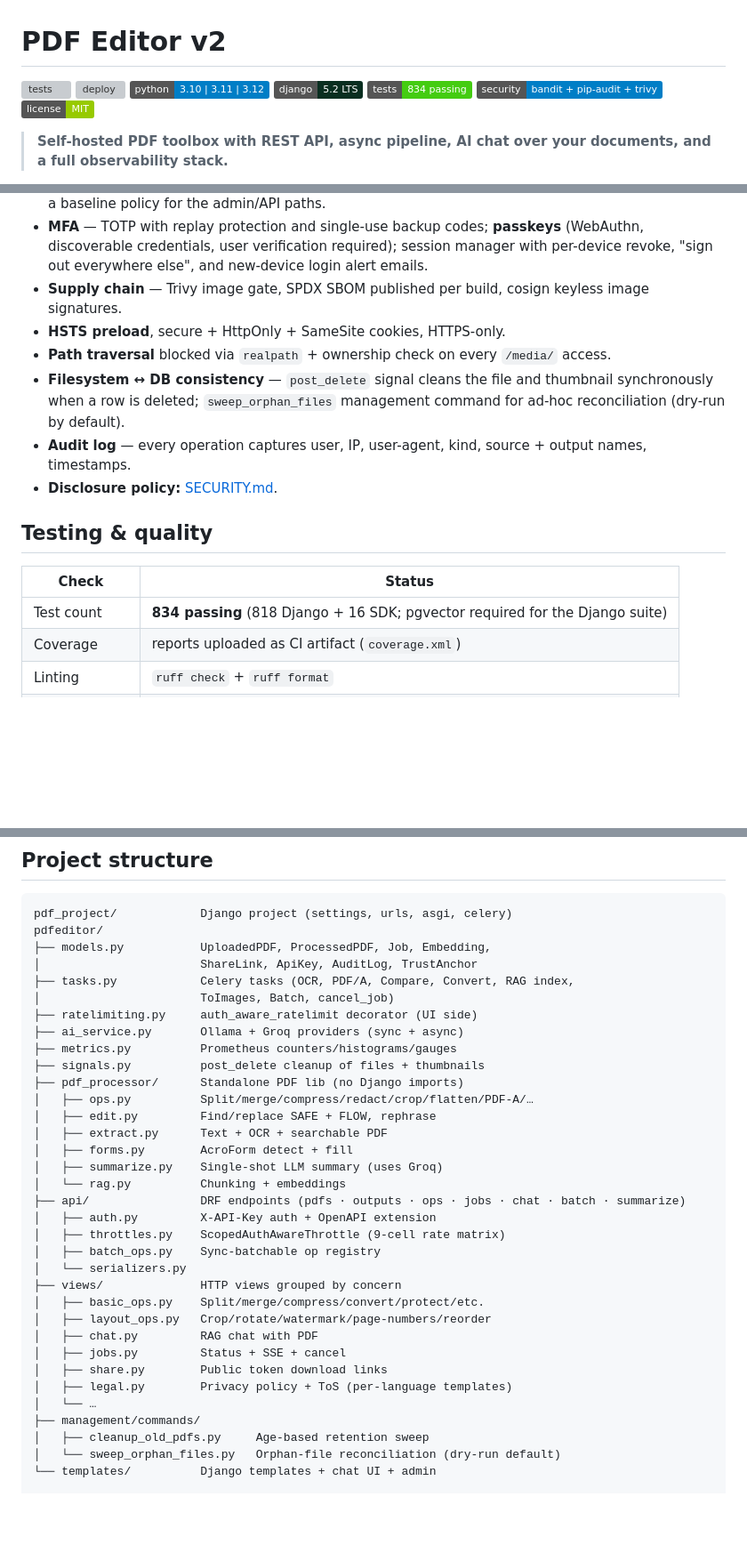
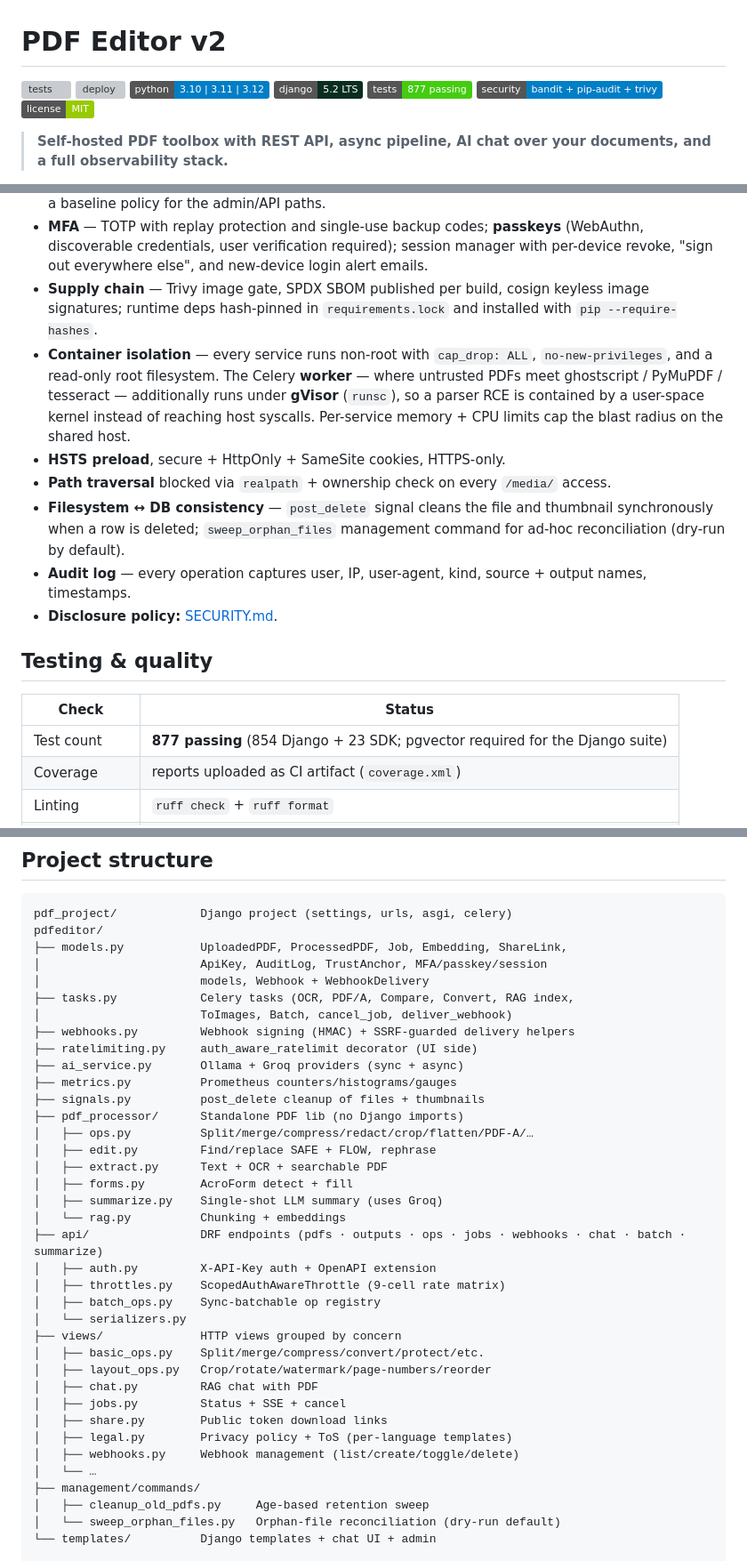
Before and after one commit to Alexandru2984/pdf_Editor_v2, a Markdown page: README.md, 3 parts joined by grey strips. Shown at 89% size. GitHub-like rendering; badges without logos; blank space fills up the shorter version; grey boxes are pictures that could not be loaded.

Commit message:
README: sync docs with reality — test counts, gVisor, webhooks in structure
Test counts were stale (834/818/684 → 877 total, 854 Django + 23 SDK across
badge, by-the-numbers, testing table, CI + bare-metal notes). gVisor was
documented in CHANGELOG/RUNBOOK but missing from the README's security
highlights + posture (added a Container-isolation bullet: cap_drop ALL +
read-only rootfs + gVisor on the worker + resource limits). Project-structure
tree now lists webhooks.py, the WebhookDelivery model, the webhook API + views.

````diff
--- a/README.md
+++ b/README.md
@@ -4,7 +4,7 @@
 [![deploy](https://github.com/Alexandru2984/pdf_Editor_v2/actions/workflows/deploy.yml/badge.svg)](https://github.com/Alexandru2984/pdf_Editor_v2/actions/workflows/deploy.yml)
 ![python](https://img.shields.io/badge/python-3.10%20%7C%203.11%20%7C%203.12-blue)
 ![django](https://img.shields.io/badge/django-5.2%20LTS-092e20)
-![tests](https://img.shields.io/badge/tests-834%20passing-brightgreen)
+![tests](https://img.shields.io/badge/tests-877%20passing-brightgreen)
 ![security](https://img.shields.io/badge/security-bandit%20%2B%20pip--audit%20%2B%20trivy-blue)
 ![license](https://img.shields.io/badge/license-MIT-green)
 
@@ -403,7 +403,14 @@ service needed.
   required); session manager with per-device revoke, "sign out everywhere
   else", and new-device login alert emails.
 - **Supply chain** — Trivy image gate, SPDX SBOM published per build,
-  cosign keyless image signatures.
+  cosign keyless image signatures; runtime deps hash-pinned in
+  `requirements.lock` and installed with `pip --require-hashes`.
+- **Container isolation** — every service runs non-root with `cap_drop: ALL`,
+  `no-new-privileges`, and a read-only root filesystem. The Celery **worker**
+  — where untrusted PDFs meet ghostscript / PyMuPDF / tesseract — additionally
+  runs under **gVisor** (`runsc`), so a parser RCE is contained by a user-space
+  kernel instead of reaching host syscalls. Per-service memory + CPU limits
+  cap the blast radius on the shared host.
 - **HSTS preload**, secure + HttpOnly + SameSite cookies, HTTPS-only.
 - **Path traversal** blocked via `realpath` + ownership check on every
   `/media/` access.
@@ -418,7 +425,7 @@ service needed.
 
 | Check | Status |
 |-------|--------|
-| Test count | **834 passing** (818 Django + 16 SDK; pgvector required for the Django suite) |
+| Test count | **877 passing** (854 Django + 23 SDK; pgvector required for the Django suite) |
 | Coverage | reports uploaded as CI artifact (`coverage.xml`) |
 | Linting | `ruff check` + `ruff format` |
 | Types | `mypy` strict on `pdf_processor/` |
@@ -525,10 +532,12 @@ p95 in [`scripts/loadtest/benchmarks.md`](scripts/loadtest/benchmarks.md)).
 ```
 pdf_project/            Django project (settings, urls, asgi, celery)
 pdfeditor/
-├── models.py           UploadedPDF, ProcessedPDF, Job, Embedding,
-│                       ShareLink, ApiKey, AuditLog, TrustAnchor
+├── models.py           UploadedPDF, ProcessedPDF, Job, Embedding, ShareLink,
+│                       ApiKey, AuditLog, TrustAnchor, MFA/passkey/session
+│                       models, Webhook + WebhookDelivery
 ├── tasks.py            Celery tasks (OCR, PDF/A, Compare, Convert, RAG index,
-│                       ToImages, Batch, cancel_job)
+│                       ToImages, Batch, cancel_job, deliver_webhook)
+├── webhooks.py         Webhook signing (HMAC) + SSRF-guarded delivery helpers
 ├── ratelimiting.py     auth_aware_ratelimit decorator (UI side)
 ├── ai_service.py       Ollama + Groq providers (sync + async)
 ├── metrics.py          Prometheus counters/histograms/gauges
@@ -540,7 +549,7 @@ pdfeditor/
 │   ├── forms.py        AcroForm detect + fill
 │   ├── summarize.py    Single-shot LLM summary (uses Groq)
 │   └── rag.py          Chunking + embeddings
-├── api/                DRF endpoints (pdfs · outputs · ops · jobs · chat · batch · summarize)
+├── api/                DRF endpoints (pdfs · outputs · ops · jobs · webhooks · chat · batch · summarize)
 │   ├── auth.py         X-API-Key auth + OpenAPI extension
 │   ├── throttles.py    ScopedAuthAwareThrottle (9-cell rate matrix)
 │   ├── batch_ops.py    Sync-batchable op registry
@@ -552,6 +561,7 @@ pdfeditor/
 │   ├── jobs.py         Status + SSE + cancel
 │   ├── share.py        Public token download links
 │   ├── legal.py        Privacy policy + ToS (per-language templates)
+│   ├── webhooks.py     Webhook management (list/create/toggle/delete)
 │   └── …
 ├── management/commands/
 │   ├── cleanup_old_pdfs.py     Age-based retention sweep
````
Also changed, not shown: other parts of README.md (+4 -4 lines).
